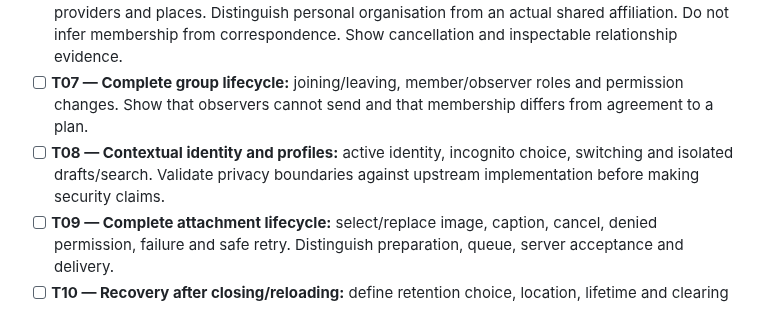
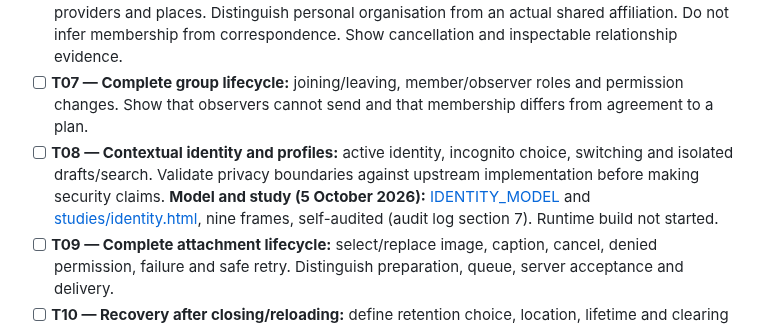
Before and after one commit to AustinWerner-KAI/future-mobile-design-simplex-chat, a Markdown page: docs/NEXT_STEPS.md, the part around the change. Rendered like a GitHub page.

Commit message:
T08 part 1: identity model, NEXT_STEPS

```diff
--- a/docs/NEXT_STEPS.md
+++ b/docs/NEXT_STEPS.md
@@ -33,7 +33,7 @@ T14–T18 mark implemented prototype fixes, checked in [V2.1.2.1](../v2121.html)
 - [ ] **T20 — Maintainer answers:** five questions that decide open design points (link prefetch, link contents, read-marking, cross-profile forwarding, directory data source), written to post as-is: [MAINTAINER_QUESTIONS](MAINTAINER_QUESTIONS.md). Complete when answers are recorded in SOURCES and the affected docs are updated.
 - [ ] **T06 — Connections between entities:** design explicit, user-controlled links between people, providers and places. Distinguish personal organisation from an actual shared affiliation. Do not infer membership from correspondence. Show cancellation and inspectable relationship evidence.
 - [ ] **T07 — Complete group lifecycle:** joining/leaving, member/observer roles and permission changes. Show that observers cannot send and that membership differs from agreement to a plan.
-- [ ] **T08 — Contextual identity and profiles:** active identity, incognito choice, switching and isolated drafts/search. Validate privacy boundaries against upstream implementation before making security claims.
+- [ ] **T08 — Contextual identity and profiles:** active identity, incognito choice, switching and isolated drafts/search. Validate privacy boundaries against upstream implementation before making security claims. **Model and study (5 October 2026):** [IDENTITY_MODEL](IDENTITY_MODEL.md) and [studies/identity.html](../studies/identity.html), nine frames, self-audited (audit log section 7). Runtime build not started.
 - [ ] **T09 — Complete attachment lifecycle:** select/replace image, caption, cancel, denied permission, failure and safe retry. Distinguish preparation, queue, server acceptance and delivery.
 - [ ] **T10 — Recovery after closing/reloading:** define retention choice, location, lifetime and clearing of sensitive drafts. No storage is currently implemented. Specify recovery before adding persistence.
 
```
Also changed, not shown: docs/IDENTITY_MODEL.md (added, +96 -0 lines).
